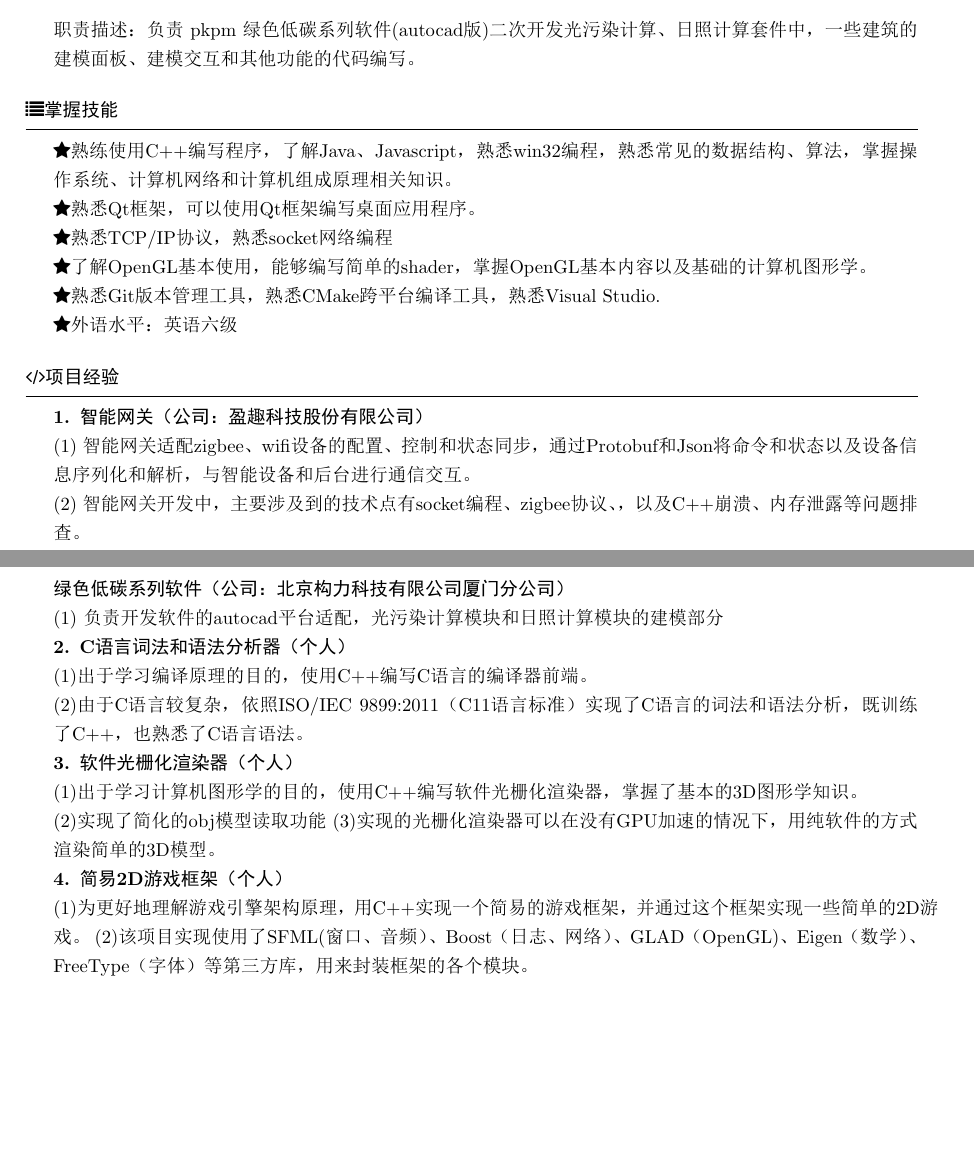
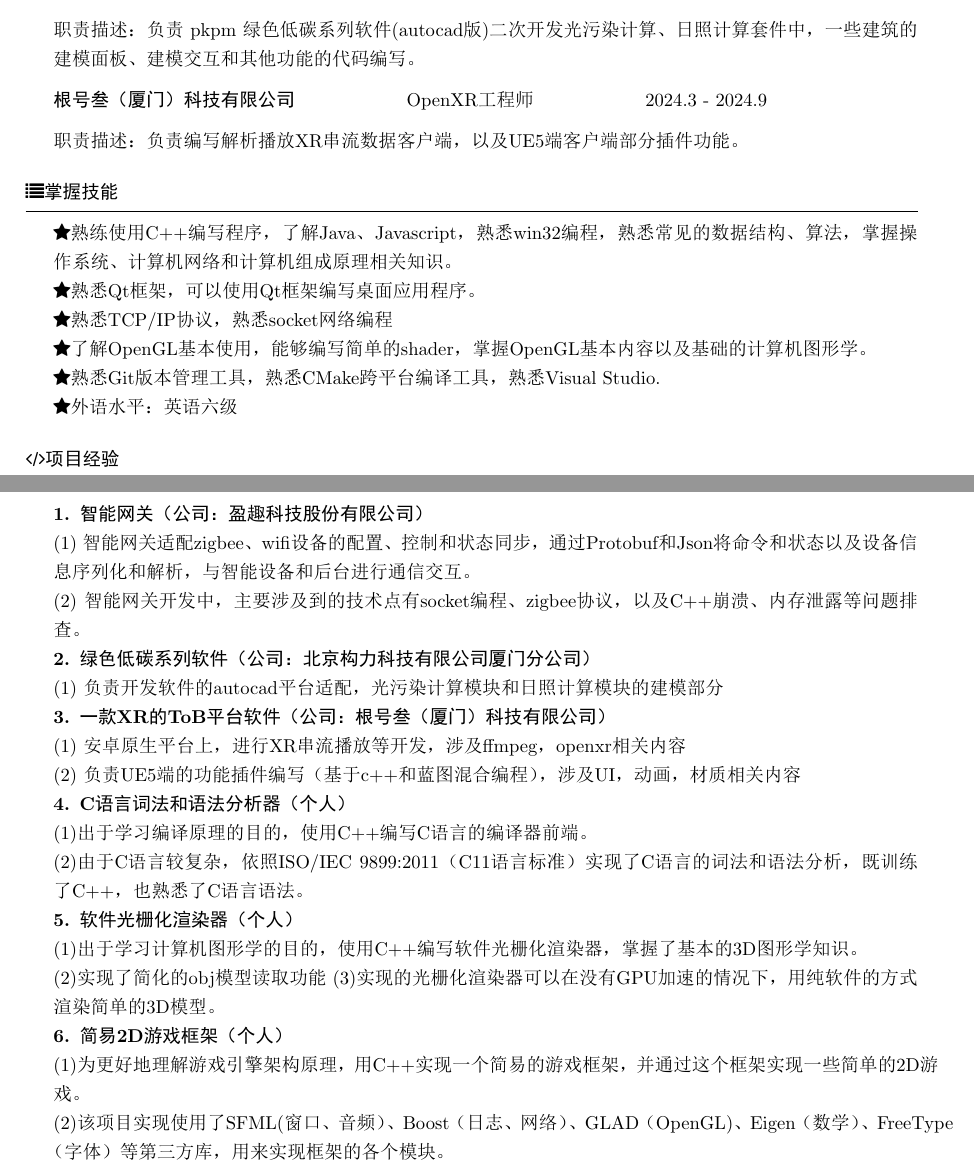
Before and after one commit to Andapeng/Dapeng-Resume, a LaTeX CV (C++工程师.tex): two parts of pages 1 and 2 of 2, joined at a grey line, cut so that both start at the same text, the shorter picture padded with empty space. The pictures show the PDF file C++工程师.pdf that the author committed with the source.

Commit message:
更新根号叁工作经历

```diff
--- a/C++工程师.tex
+++ b/C++工程师.tex
@@ -70,6 +70,9 @@
 \textbf{北京构力科技有限公司厦门分公司}\qquad\qquad\qquad{C++工程师}\qquad\qquad\qquad{2022.6 - 2022.11}
 \item	职责描述：负责 pkpm 绿色低碳系列软件(autocad版)二次开发光污染计算、日照计算套件中，一些建筑的建模面板、建模交互和其他功能的代码编写。
 
+\textbf{根号叁（厦门）科技有限公司}\qquad\qquad\qquad{OpenXR工程师}\qquad\qquad\qquad{2024.3 - 2024.9}
+\item	职责描述：负责编写解析播放XR串流数据客户端，以及UE5端客户端部分插件功能。
+
 \end{rSection}
 
 %----------------------------------------------------------------------------------------
@@ -98,19 +101,22 @@
 \begin{rSection}{\faCode项目经验}
 \textbf{1.	智能网关（公司：盈趣科技股份有限公司）}\\
 (1) 智能网关适配zigbee、wifi设备的配置、控制和状态同步，通过Protobuf和Json将命令和状态以及设备信息序列化和解析，与智能设备和后台进行通信交互。 \\
-(2) 智能网关开发中，主要涉及到的技术点有socket编程、zigbee协议、，以及C++崩溃、内存泄露等问题排查。 \\
-\textbf{绿色低碳系列软件（公司：北京构力科技有限公司厦门分公司）}\\
+(2) 智能网关开发中，主要涉及到的技术点有socket编程、zigbee协议，以及C++崩溃、内存泄露等问题排查。 \\
+\textbf{2. 绿色低碳系列软件（公司：北京构力科技有限公司厦门分公司）}\\
 (1) 负责开发软件的autocad平台适配，光污染计算模块和日照计算模块的建模部分\\
-\textbf{2.  C语言词法和语法分析器（个人）}\\
+\textbf{3. 一款XR的ToB平台软件（公司：根号叁（厦门）科技有限公司）}\\
+(1) 安卓原生平台上，进行XR串流播放等开发，涉及ffmpeg，openxr相关内容 \\
+(2) 负责UE5端的功能插件编写（基于c++和蓝图混合编程），涉及UI，动画，材质相关内容 \\
+\textbf{4.  C语言词法和语法分析器（个人）}\\
 (1)出于学习编译原理的目的，使用C++编写C语言的编译器前端。\\
 (2)由于C语言较复杂，依照ISO/IEC 9899:2011（C11语言标准）实现了C语言的词法和语法分析，既训练了C++，也熟悉了C语言语法。 \\
-\textbf{3.  软件光栅化渲染器（个人）}\\
+\textbf{5.  软件光栅化渲染器（个人）}\\
 (1)出于学习计算机图形学的目的，使用C++编写软件光栅化渲染器，掌握了基本的3D图形学知识。\\
 (2)实现了简化的obj模型读取功能
 (3)实现的光栅化渲染器可以在没有GPU加速的情况下，用纯软件的方式渲染简单的3D模型。\\
-\textbf{4.	简易2D游戏框架（个人）}\\
-(1)为更好地理解游戏引擎架构原理，用C++实现一个简易的游戏框架，并通过这个框架实现一些简单的2D游戏。
-(2)该项目实现使用了SFML(窗口、音频）、Boost（日志、网络）、GLAD（OpenGL)、Eigen（数学）、FreeType（字体）等第三方库，用来封装框架的各个模块。\\
+\textbf{6.	简易2D游戏框架（个人）}\\
+(1)为更好地理解游戏引擎架构原理，用C++实现一个简易的游戏框架，并通过这个框架实现一些简单的2D游戏。 \\
+(2)该项目实现使用了SFML(窗口、音频）、Boost（日志、网络）、GLAD（OpenGL)、Eigen（数学）、FreeType（字体）等第三方库，用来实现框架的各个模块。\\
 
 
 
```
Also changed, not shown: C++工程师.pdf, C++工程师.tex (4 more changed lines).
